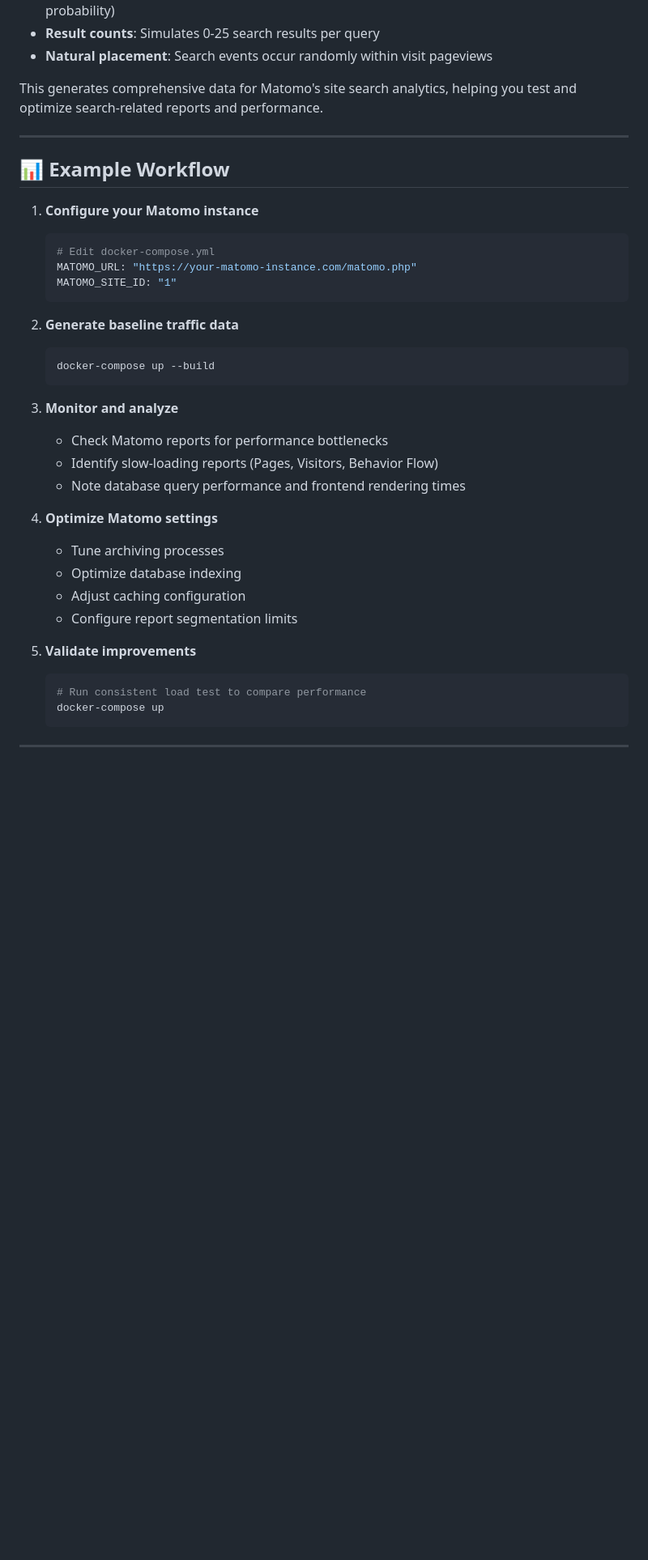
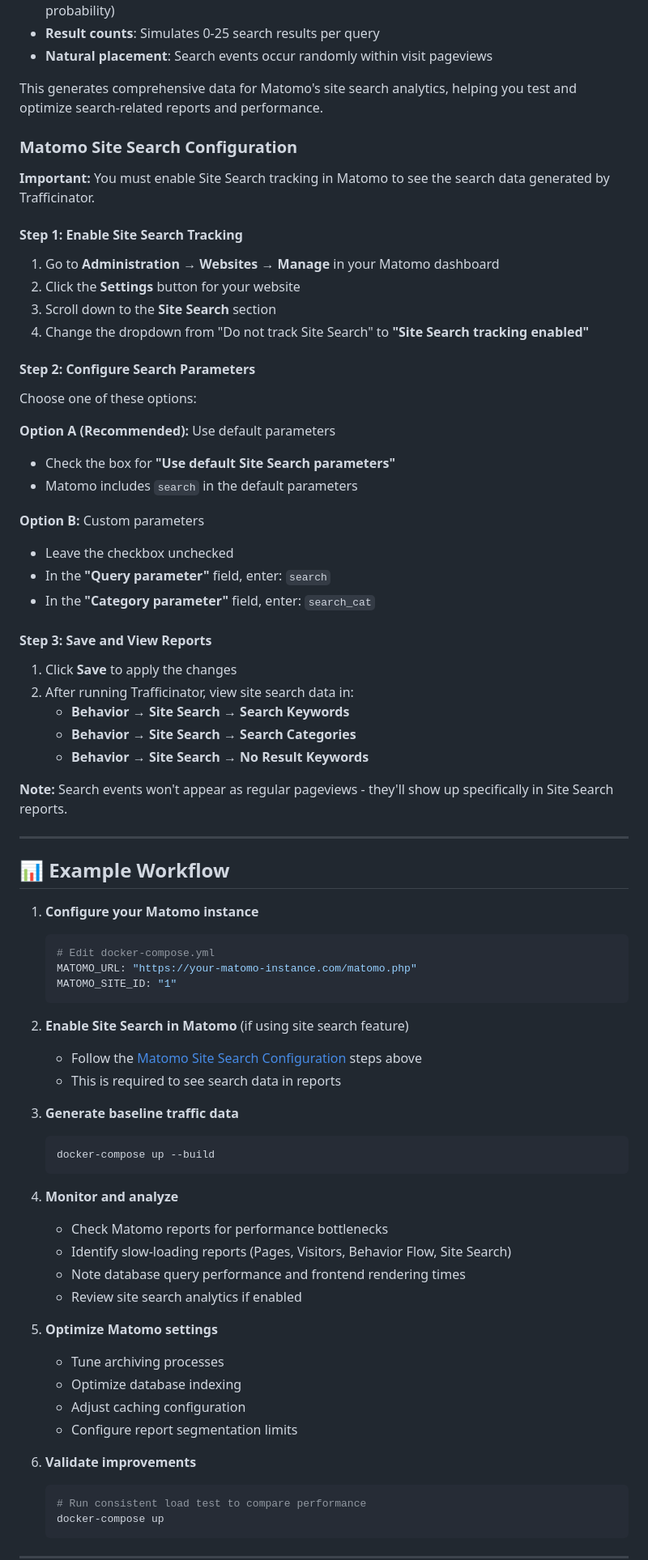
Before and after one commit to Puttrix/Trafficinator, a Markdown page: README.md, the part around the change. Shown at 81% size. Rendered like a GitHub page; blank space fills up the shorter version.

Commit message:
Bugg fixing sitesearch and setup instructions

````diff
--- a/README.md
+++ b/README.md
@@ -102,6 +102,36 @@ The load generator includes **realistic site search behavior**:
 
 This generates comprehensive data for Matomo's site search analytics, helping you test and optimize search-related reports and performance.
 
+### Matomo Site Search Configuration
+**Important:** You must enable Site Search tracking in Matomo to see the search data generated by Trafficinator.
+
+#### Step 1: Enable Site Search Tracking
+1. Go to **Administration** → **Websites** → **Manage** in your Matomo dashboard
+2. Click the **Settings** button for your website
+3. Scroll down to the **Site Search** section
+4. Change the dropdown from "Do not track Site Search" to **"Site Search tracking enabled"**
+
+#### Step 2: Configure Search Parameters
+Choose one of these options:
+
+**Option A (Recommended):** Use default parameters
+- Check the box for **"Use default Site Search parameters"**
+- Matomo includes `search` in the default parameters
+
+**Option B:** Custom parameters
+- Leave the checkbox unchecked
+- In the **"Query parameter"** field, enter: `search`
+- In the **"Category parameter"** field, enter: `search_cat`
+
+#### Step 3: Save and View Reports
+1. Click **Save** to apply the changes
+2. After running Trafficinator, view site search data in:
+   - **Behavior** → **Site Search** → **Search Keywords**
+   - **Behavior** → **Site Search** → **Search Categories**
+   - **Behavior** → **Site Search** → **No Result Keywords**
+
+**Note:** Search events won't appear as regular pageviews - they'll show up specifically in Site Search reports.
+
 ---
 
 ## 📊 Example Workflow
@@ -113,23 +143,28 @@ This generates comprehensive data for Matomo's site search analytics, helping yo
    MATOMO_SITE_ID: "1"
    ```
 
-2. **Generate baseline traffic data**
+2. **Enable Site Search in Matomo** (if using site search feature)
+   - Follow the [Matomo Site Search Configuration](#matomo-site-search-configuration) steps above
+   - This is required to see search data in reports
+
+3. **Generate baseline traffic data**
    ```bash
    docker-compose up --build
    ```
 
-3. **Monitor and analyze**
+4. **Monitor and analyze**
    - Check Matomo reports for performance bottlenecks
-   - Identify slow-loading reports (Pages, Visitors, Behavior Flow)
+   - Identify slow-loading reports (Pages, Visitors, Behavior Flow, Site Search)
    - Note database query performance and frontend rendering times
+   - Review site search analytics if enabled
 
-4. **Optimize Matomo settings**
+5. **Optimize Matomo settings**
    - Tune archiving processes
    - Optimize database indexing
    - Adjust caching configuration
    - Configure report segmentation limits
 
-5. **Validate improvements**
+6. **Validate improvements**
    ```bash
    # Run consistent load test to compare performance
    docker-compose up
````
